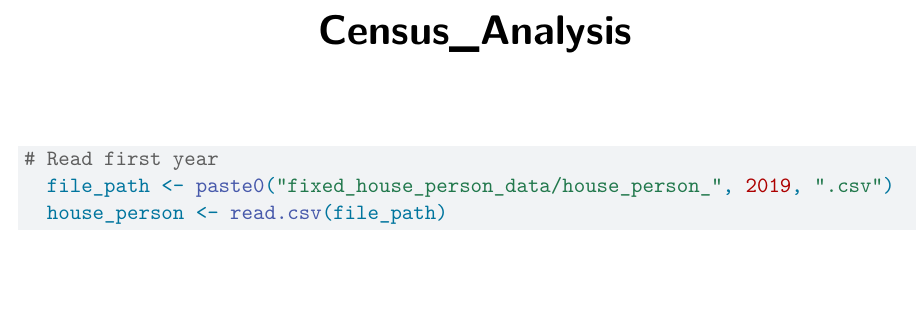
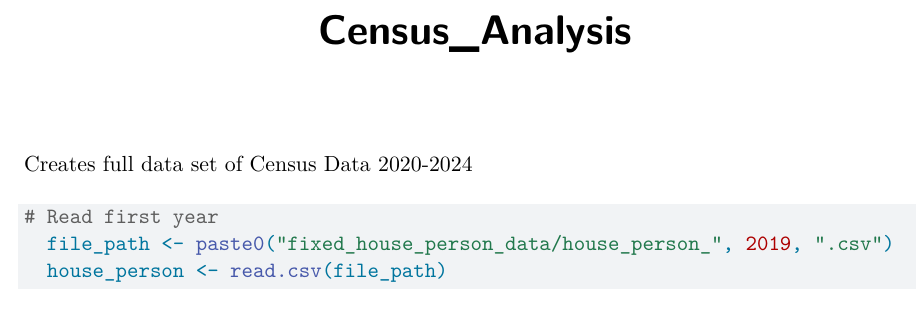
Before and after one commit to DanielleJusto/DataFest2025, a Quarto document (census/create_house_person.qmd): part of the page, cut so that both start at the same text, the shorter picture padded with empty space. Rendered offline with R 4.5, knitr and Pandoc in place of Quarto, then LaTeX, with nearby package versions; some code elsewhere in the file could not run offline.

Commit message:
Update create_house_person.qmd

````diff
--- a/census/create_house_person.qmd
+++ b/census/create_house_person.qmd
@@ -4,6 +4,7 @@ format: pdf
 editor: visual
 ---
 
+Creates full data set of Census Data 2020-2024
 ```{r}
 # Read first year
   file_path <- paste0("fixed_house_person_data/house_person_", 2019, ".csv")
````
